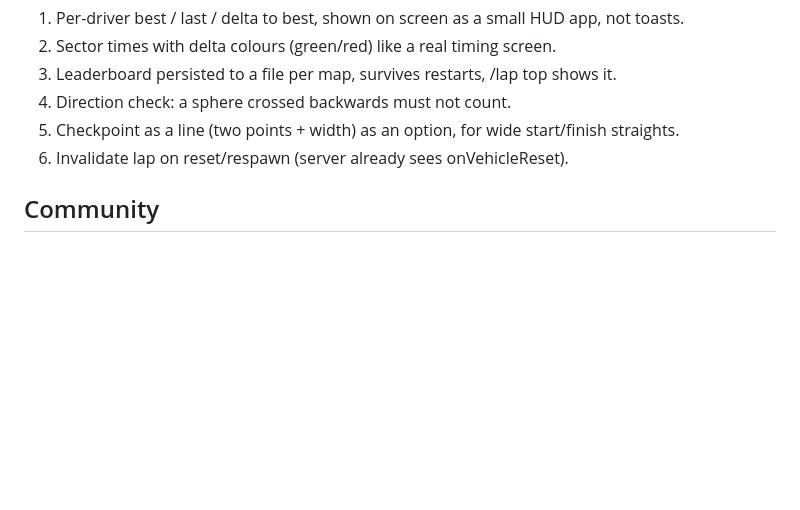
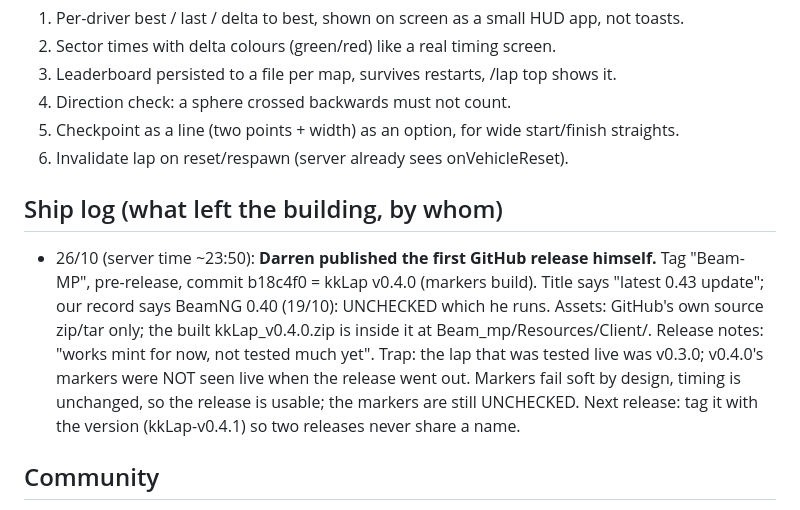
Before and after one commit to dazzkiwicat/BEAM-MP_K-ALM_Kiwi-advance-lap-mechanics, a Markdown page: Beam_mp/STATE.md, the part around the change. GitHub-like rendering; blank space fills up the shorter version.

Commit message:
kkLap STATE: ship log, first GitHub release (tag Beam-MP, v0.4.0)
Co-Authored-By: Claude Fable 5.1 <noreply@anthropic.com>
Claude-Session: https://claude.ai/code/session_01LPe4YHiJW4JtgQ1cmND3qt

```diff
--- a/Beam_mp/STATE.md
+++ b/Beam_mp/STATE.md
@@ -147,6 +147,17 @@ work"). v0.4.0 adds world markers, bench-passed, NOT yet live. Next move: upload
 5. Checkpoint as a line (two points + width) as an option, for wide start/finish straights.
 6. Invalidate lap on reset/respawn (server already sees onVehicleReset).
 
+## Ship log (what left the building, by whom)
+- 26/10 (server time ~23:50): **Darren published the first GitHub release himself.**
+  Tag "Beam-MP", pre-release, commit b18c4f0 = kkLap v0.4.0 (markers build). Title says
+  "latest 0.43 update"; our record says BeamNG 0.40 (19/10): UNCHECKED which he runs.
+  Assets: GitHub's own source zip/tar only; the built kkLap_v0.4.0.zip is inside it at
+  Beam_mp/Resources/Client/. Release notes: "works mint for now, not tested much yet".
+  Trap: the lap that was tested live was v0.3.0; v0.4.0's markers were NOT seen live when
+  the release went out. Markers fail soft by design, timing is unchanged, so the release
+  is usable; the markers are still UNCHECKED.
+  Next release: tag it with the version (kkLap-v0.4.1) so two releases never share a name.
+
 ## Community
 Darren has run a BeamMP server for a few years and wants this built for the community,
 with more people involved. Keep the README readable by a server owner who doesn't code.
```
